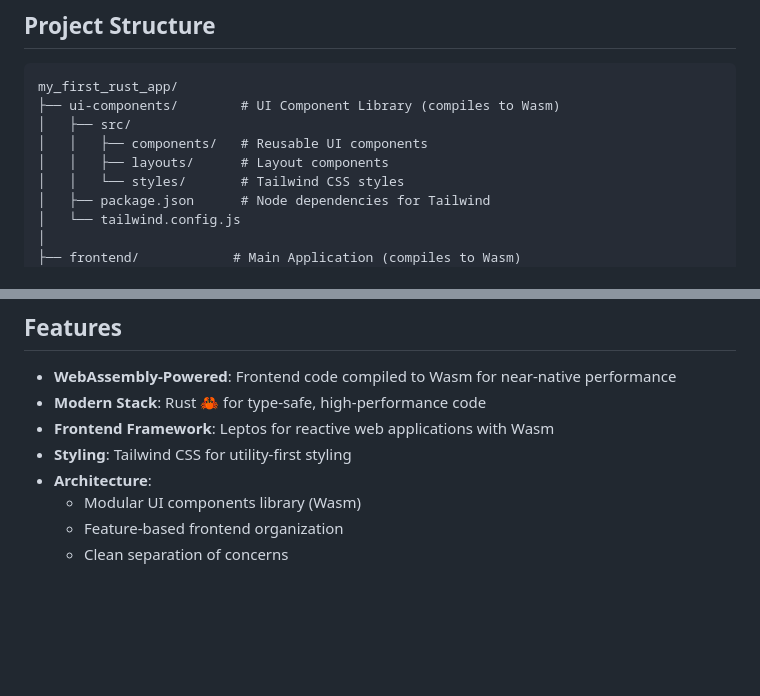
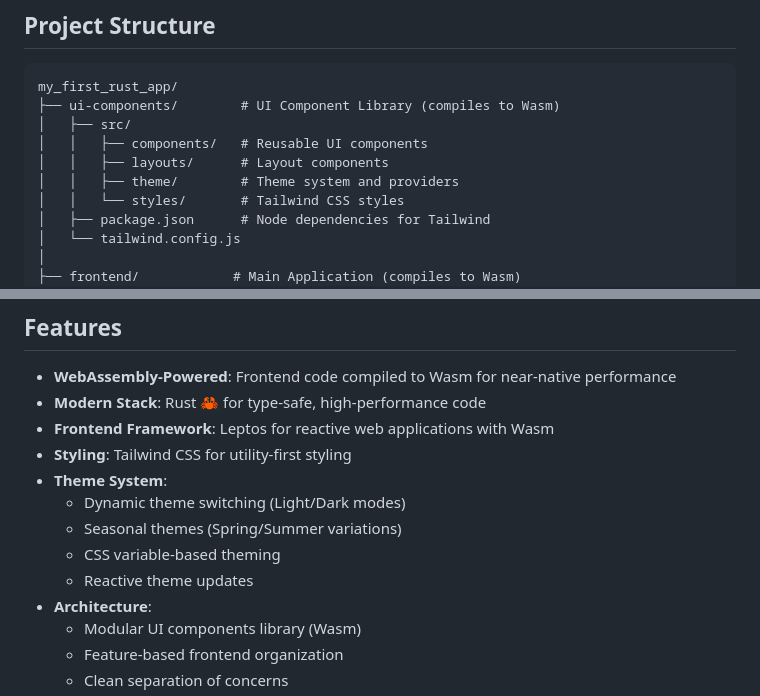
Before and after one commit to DrudgeDance/webassembly-rust-tailwinds, a Markdown page: README.md, 2 parts joined by grey strips. GitHub-like rendering; blank space fills up the shorter version.

```diff
--- a/README.md
+++ b/README.md
@@ -10,6 +10,7 @@ my_first_rust_app/
 │   ├── src/
 │   │   ├── components/   # Reusable UI components
 │   │   ├── layouts/      # Layout components
+│   │   ├── theme/        # Theme system and providers
 │   │   └── styles/       # Tailwind CSS styles
 │   ├── package.json      # Node dependencies for Tailwind
 │   └── tailwind.config.js
@@ -28,6 +29,11 @@ my_first_rust_app/
 - **Modern Stack**: Rust 🦀 for type-safe, high-performance code
 - **Frontend Framework**: Leptos for reactive web applications with Wasm
 - **Styling**: Tailwind CSS for utility-first styling
+- **Theme System**:
+  - Dynamic theme switching (Light/Dark modes)
+  - Seasonal themes (Spring/Summer variations)
+  - CSS variable-based theming
+  - Reactive theme updates
 - **Architecture**:
   - Modular UI components library (Wasm)
   - Feature-based frontend organization
```
Also changed, not shown: other parts of README.md (+43 -2 lines).
